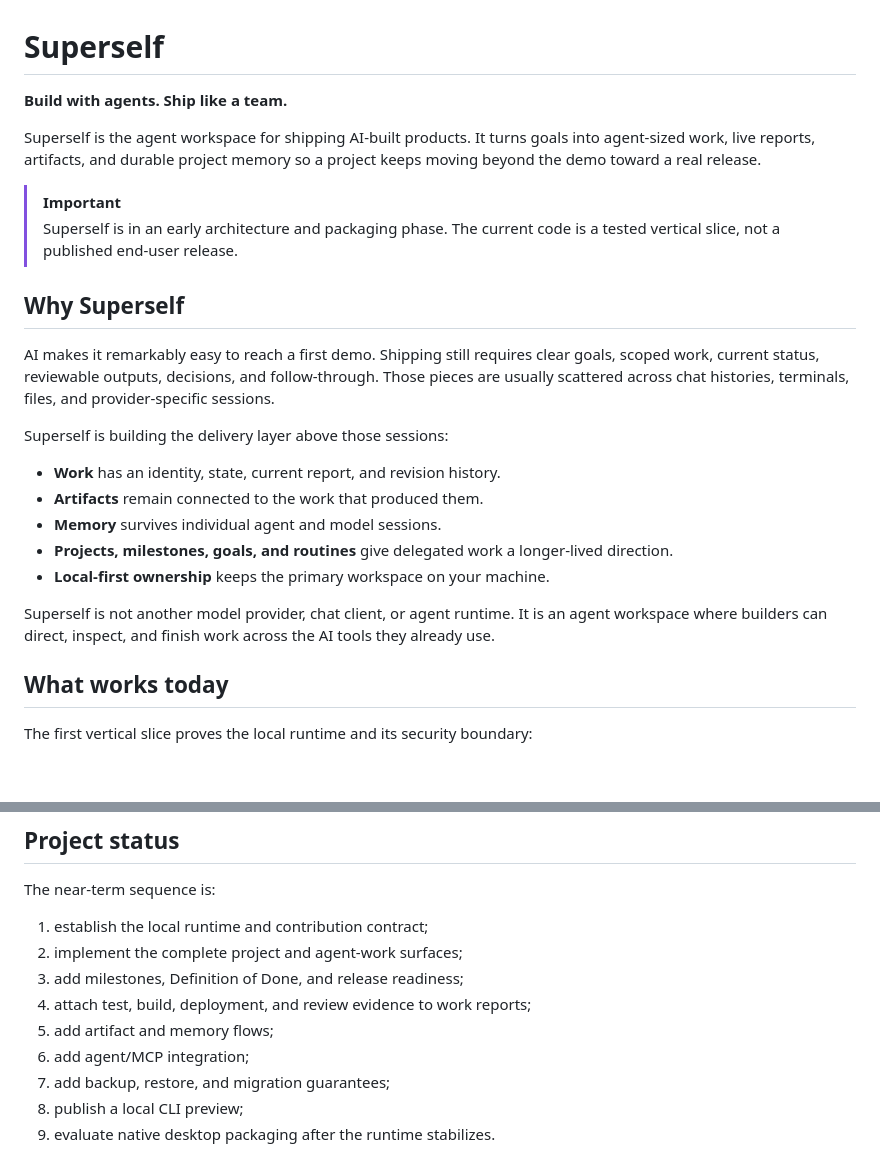
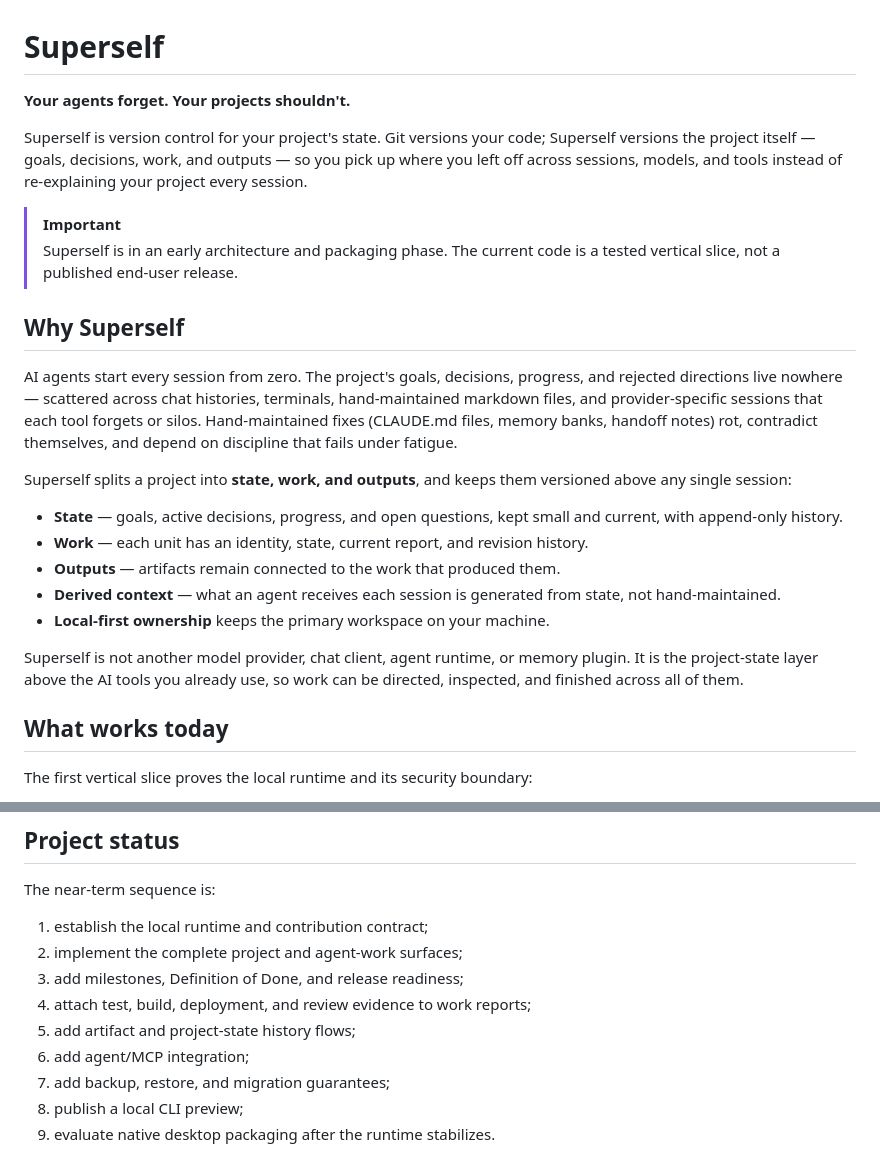
Before and after one commit to fxylabs/superself, a Markdown page: README.md, 2 parts joined by grey strips. GitHub-like rendering; blank space fills up the shorter version.

```diff
--- a/README.md
+++ b/README.md
@@ -1,10 +1,11 @@
 # Superself
 
-**Build with agents. Ship like a team.**
+**Your agents forget. Your projects shouldn't.**
 
-Superself is the agent workspace for shipping AI-built products. It turns goals
-into agent-sized work, live reports, artifacts, and durable project memory so a
-project keeps moving beyond the demo toward a real release.
+Superself is version control for your project's state. Git versions your code;
+Superself versions the project itself — goals, decisions, work, and outputs —
+so you pick up where you left off across sessions, models, and tools instead
+of re-explaining your project every session.
 
 > [!IMPORTANT]
 > Superself is in an early architecture and packaging phase. The current code is
@@ -12,23 +13,28 @@ project keeps moving beyond the demo toward a real release.
 
 ## Why Superself
 
-AI makes it remarkably easy to reach a first demo. Shipping still requires
-clear goals, scoped work, current status, reviewable outputs, decisions, and
-follow-through. Those pieces are usually scattered across chat histories,
-terminals, files, and provider-specific sessions.
+AI agents start every session from zero. The project's goals, decisions,
+progress, and rejected directions live nowhere — scattered across chat
+histories, terminals, hand-maintained markdown files, and provider-specific
+sessions that each tool forgets or silos. Hand-maintained fixes (CLAUDE.md
+files, memory banks, handoff notes) rot, contradict themselves, and depend on
+discipline that fails under fatigue.
 
-Superself is building the delivery layer above those sessions:
+Superself splits a project into **state, work, and outputs**, and keeps them
+versioned above any single session:
 
-- **Work** has an identity, state, current report, and revision history.
-- **Artifacts** remain connected to the work that produced them.
-- **Memory** survives individual agent and model sessions.
-- **Projects, milestones, goals, and routines** give delegated work a
-  longer-lived direction.
+- **State** — goals, active decisions, progress, and open questions, kept
+  small and current, with append-only history.
+- **Work** — each unit has an identity, state, current report, and revision
+  history.
+- **Outputs** — artifacts remain connected to the work that produced them.
+- **Derived context** — what an agent receives each session is generated from
+  state, not hand-maintained.
 - **Local-first ownership** keeps the primary workspace on your machine.
 
-Superself is not another model provider, chat client, or agent runtime. It is an
-agent workspace where builders can direct, inspect, and finish work across the
-AI tools they already use.
+Superself is not another model provider, chat client, agent runtime, or memory
+plugin. It is the project-state layer above the AI tools you already use, so
+work can be directed, inspected, and finished across all of them.
 
 ## What works today
 
@@ -109,7 +115,7 @@ The near-term sequence is:
 2. implement the complete project and agent-work surfaces;
 3. add milestones, Definition of Done, and release readiness;
 4. attach test, build, deployment, and review evidence to work reports;
-5. add artifact and memory flows;
+5. add artifact and project-state history flows;
 6. add agent/MCP integration;
 7. add backup, restore, and migration guarantees;
 8. publish a local CLI preview;
```
Also changed, not shown: docs/strategy/positioning.md (+112 -147 lines).
